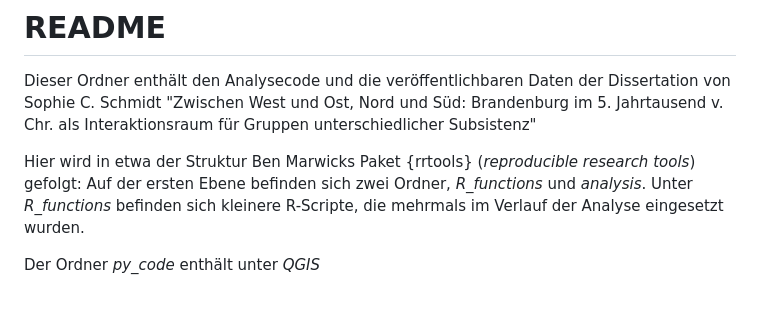
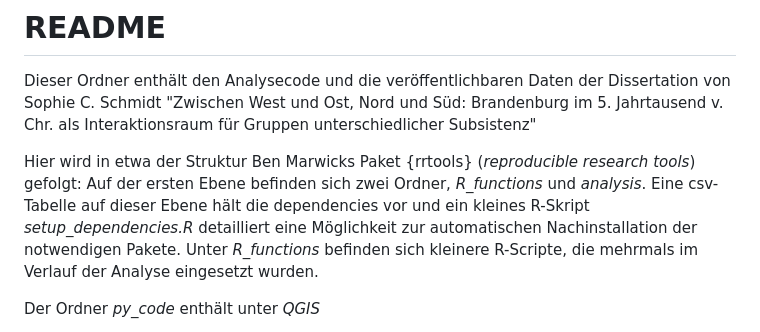
Before and after one commit to SCSchmidt/NEO_BB_5Jt, a Markdown page: README.md, the part around one of its changes. Rendered like a GitHub page; blank space fills up the shorter version.

Commit message:
README update dependencies

```diff
--- a/README.md
+++ b/README.md
@@ -4,7 +4,9 @@ Dieser Ordner enthält den Analysecode und die veröffentlichbaren Daten der Dis
 "Zwischen West und Ost, Nord und Süd: Brandenburg im 5. Jahrtausend v. Chr. als Interaktionsraum für Gruppen unterschiedlicher Subsistenz"
 
 Hier wird in etwa der Struktur Ben Marwicks Paket {rrtools} (*reproducible research tools*) gefolgt: Auf der ersten Ebene befinden sich zwei Ordner,
-*R_functions* und *analysis*. Unter *R_functions* befinden sich kleinere R-Scripte, die mehrmals im Verlauf der
+*R_functions* und *analysis*. Eine csv-Tabelle auf dieser Ebene hält die dependencies vor und ein kleines R-Skript *setup_dependencies.R* detailliert eine Möglichkeit
+zur automatischen Nachinstallation der notwendigen Pakete.
+Unter *R_functions* befinden sich kleinere R-Scripte, die mehrmals im Verlauf der
 Analyse eingesetzt wurden.
 
 Der Ordner *py_code* enthält unter *QGIS*
```
Also changed, not shown: other parts of README.md (+0 -2 lines).
